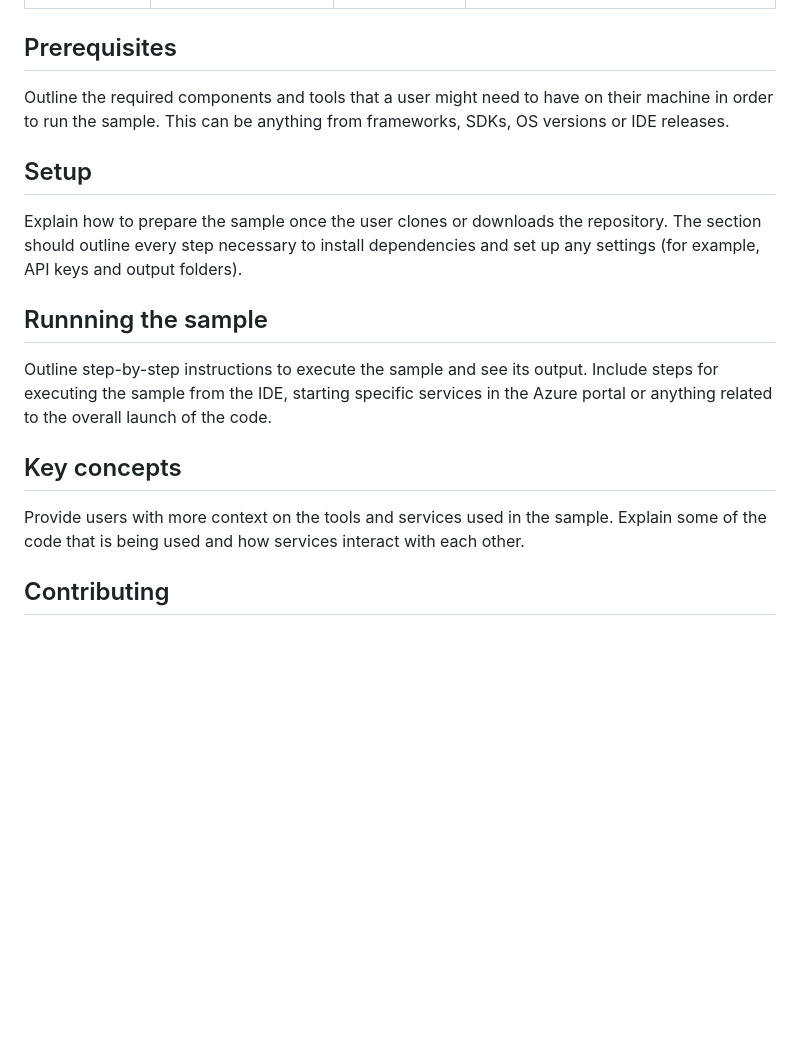
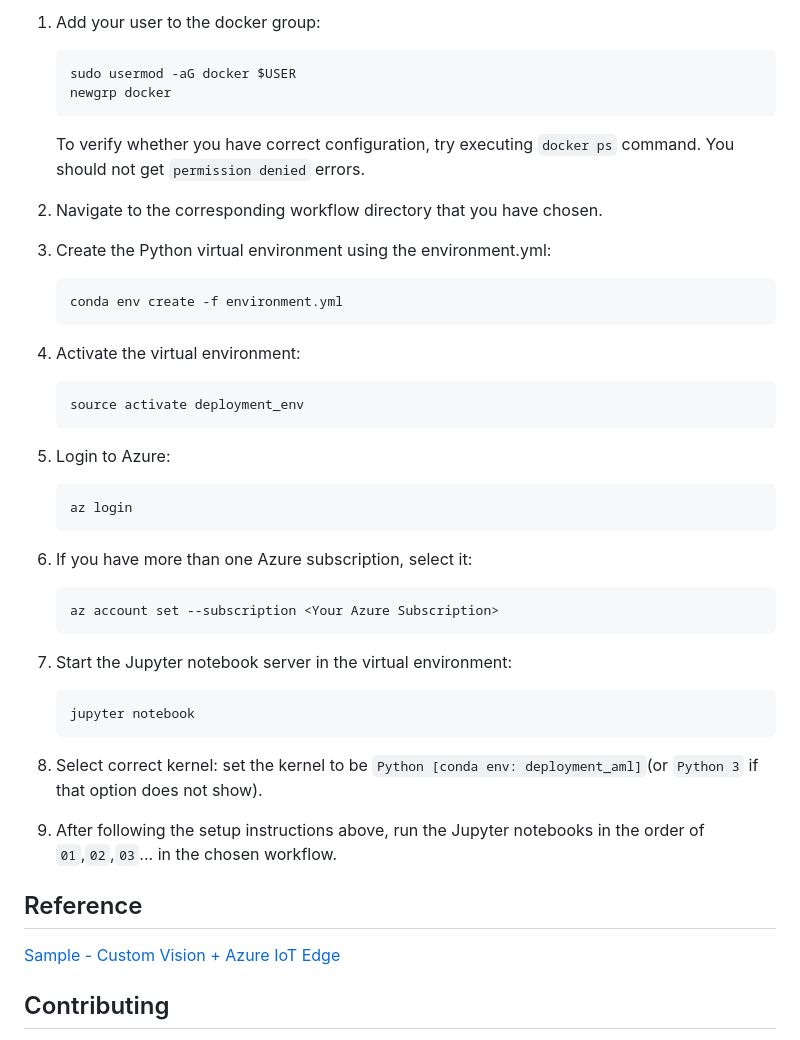
Before and after one commit to microsoft/deploy-MLmodels-on-iotedge, a Markdown page: README.md, the part around the change printed below. Drawn GitHub-style; blank space fills up the shorter version.

````diff
--- a/README.md
+++ b/README.md
@@ -32,21 +41,41 @@ The table below lists the recommender algorithms currently available in the repo
+1. Add your user to the docker group:
+   ```
+   sudo usermod -aG docker $USER
+   newgrp docker
+   ```
+   To verify whether you have correct configuration, try executing `docker ps` command. You should not get `permission denied` errors.
+
+2. Navigate to the corresponding workflow directory that you have chosen.
+
+3. Create the Python virtual environment using the environment.yml:
+   ```
+   conda env create -f environment.yml
+   ```
+4. Activate the virtual environment:
+   ```
+   source activate deployment_env
+   ```
+5. Login to Azure:
+   ```
+   az login
+   ```
+6. If you have more than one Azure subscription, select it:
+   ```
+   az account set --subscription <Your Azure Subscription>
+   ```
+7. Start the Jupyter notebook server in the virtual environment:
+   ```
+   jupyter notebook
+   ```
+8. Select correct kernel: set the kernel to be `Python [conda env: deployment_aml]`(or `Python 3` if that option does not show).
+
+9. After following the setup instructions above, run the Jupyter notebooks in the order of `01`,`02`,`03`... in the chosen workflow.
 
 
 
-## Prerequisites
+## Reference
+[Sample - Custom Vision + Azure IoT Edge](https://azure.microsoft.com/en-us/resources/samples/custom-vision-service-iot-edge-raspberry-pi/)
 
-Outline the required components and tools that a user might need to have on their machine in order to run the sample. This can be anything from frameworks, SDKs, OS versions or IDE releases.
-
-## Setup
-
-Explain how to prepare the sample once the user clones or downloads the repository. The section should outline every step necessary to install dependencies and set up any settings (for example, API keys and output folders).
-
-## Runnning the sample
-
-Outline step-by-step instructions to execute the sample and see its output. Include steps for executing the sample from the IDE, starting specific services in the Azure portal or anything related to the overall launch of the code.
-
-## Key concepts
-
-Provide users with more context on the tools and services used in the sample. Explain some of the code that is being used and how services interact with each other.
 
 ## Contributing
 
````
Also changed, not shown: other parts of README.md (+35 -26 lines), workflow_diagram.png (added).
